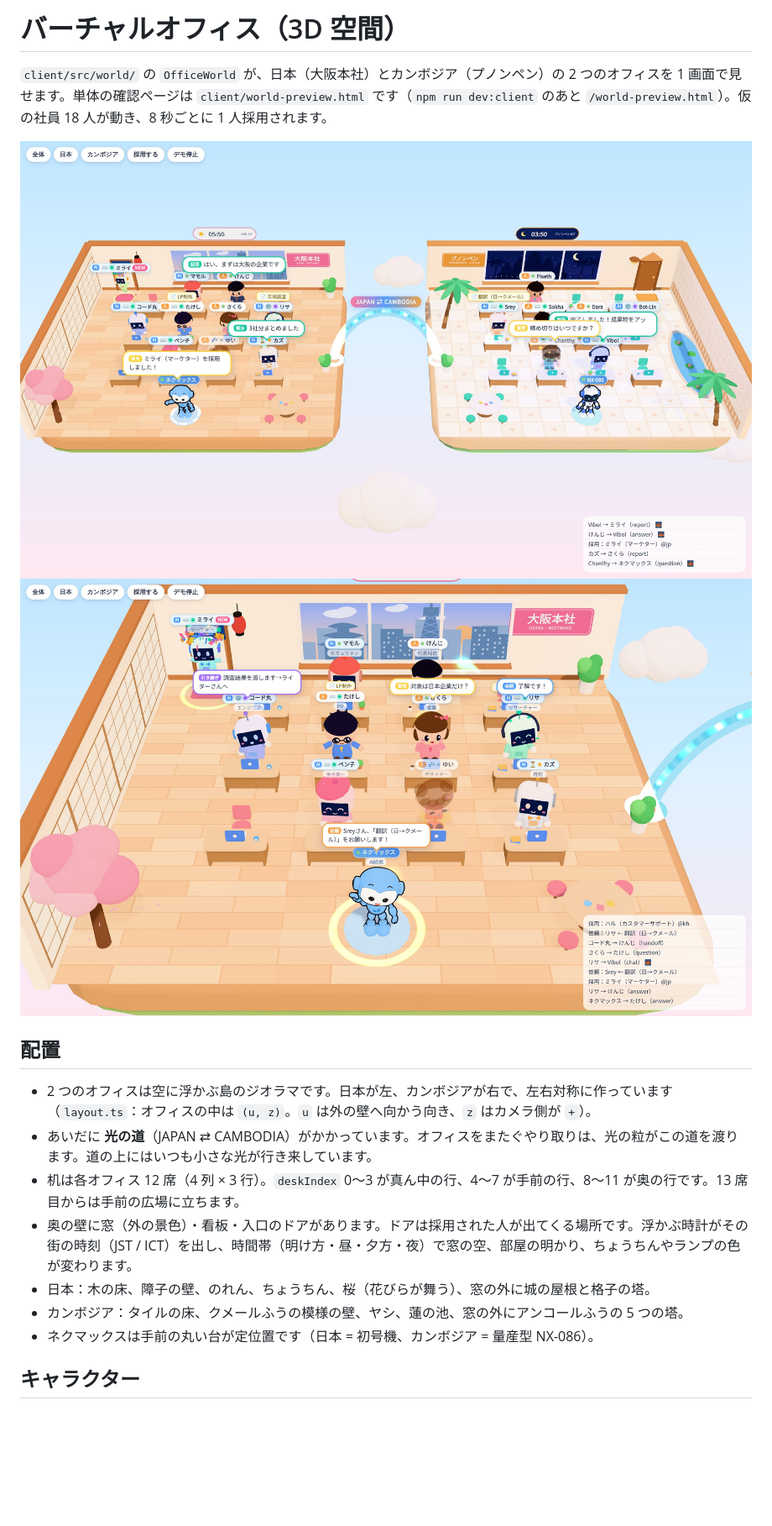
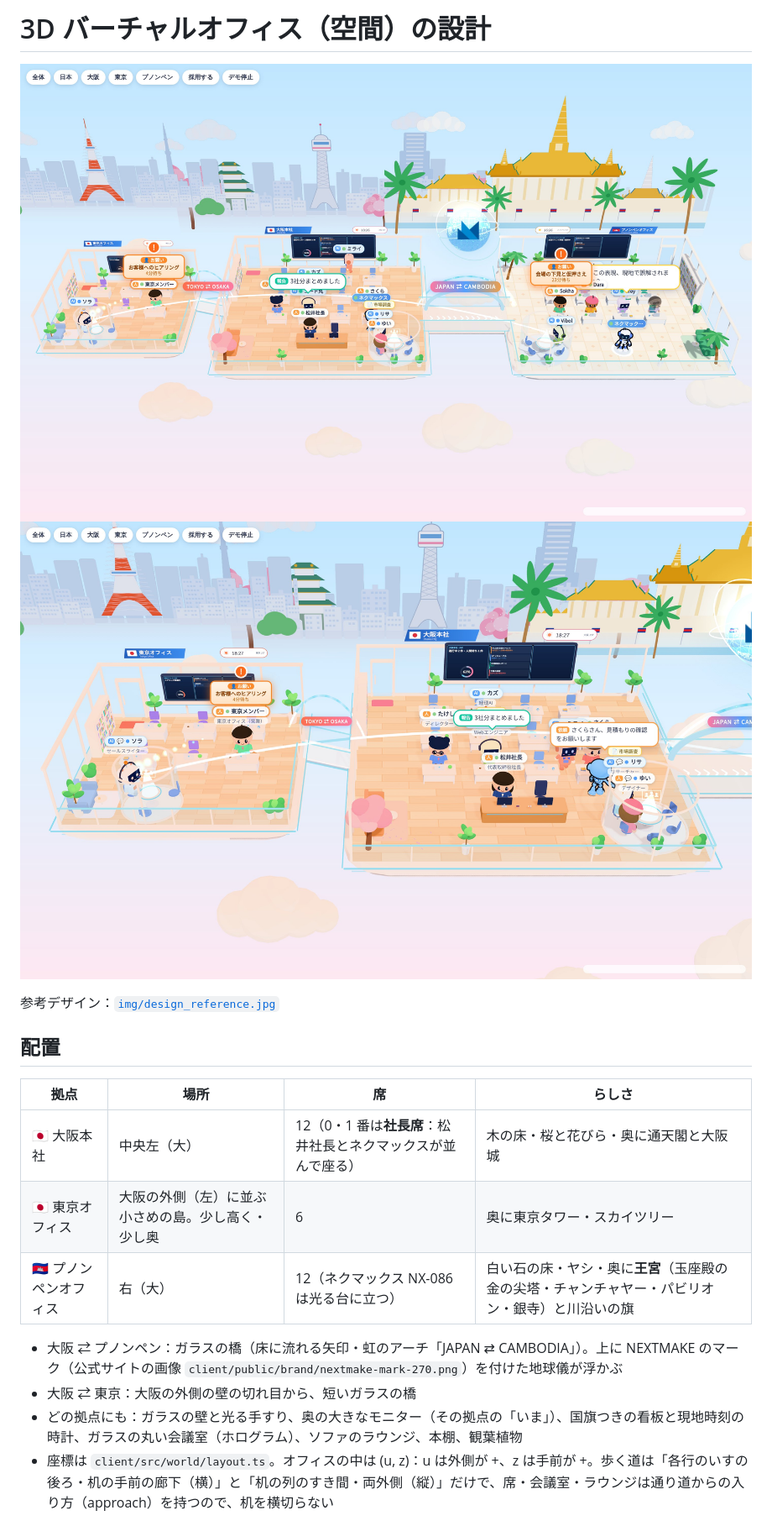
Before and after one commit to tomy1031/lab, a Markdown page: ai-company/docs/space.md, the part around one of its changes. Shown at 84% size. Rendered like a GitHub page; pictures changed too: ai-company/docs/img/space_all.jpg, ai-company/docs/img/space_jp.jpg; blank space fills up the shorter version.

```diff
--- a/ai-company/docs/space.md
+++ b/ai-company/docs/space.md
@@ -1,19 +1,20 @@
-# バーチャルオフィス（3D 空間）
-
-`client/src/world/` の `OfficeWorld` が、日本（大阪本社）とカンボジア（プノンペン）の 2 つのオフィスを 1 画面で見せます。単体の確認ページは `client/world-preview.html` です（`npm run dev:client` のあと `/world-preview.html`）。仮の社員 18 人が動き、8 秒ごとに 1 人採用されます。
+# 3D バーチャルオフィス（空間）の設計
 
 ![全体](img/space_all.jpg)
-![大阪本社](img/space_jp.jpg)
+![日本（東京・大阪）](img/space_jp.jpg)
+
+参考デザイン：[`img/design_reference.jpg`](img/design_reference.jpg)
 
 ## 配置
 
-- 2 つのオフィスは空に浮かぶ島のジオラマです。日本が左、カンボジアが右で、左右対称に作っています（`layout.ts`：オフィスの中は `(u, z)`。`u` は外の壁へ向かう向き、`z` はカメラ側が `+`）。
-- あいだに **光の道**（JAPAN ⇄ CAMBODIA）がかかっています。オフィスをまたぐやり取りは、光の粒がこの道を渡ります。道の上にはいつも小さな光が行き来しています。
-- 机は各オフィス 12 席（4 列 × 3 行）。`deskIndex` 0〜3 が真ん中の行、4〜7 が手前の行、8〜11 が奥の行です。13 席目からは手前の広場に立ちます。
-- 奥の壁に窓（外の景色）・看板・入口のドアがあります。ドアは採用された人が出てくる場所です。浮かぶ時計がその街の時刻（JST / ICT）を出し、時間帯（明け方・昼・夕方・夜）で窓の空、部屋の明かり、ちょうちんやランプの色が変わります。
-- 日本：木の床、障子の壁、のれん、ちょうちん、桜（花びらが舞う）、窓の外に城の屋根と格子の塔。
-- カンボジア：タイルの床、クメールふうの模様の壁、ヤシ、蓮の池、窓の外にアンコールふうの 5 つの塔。
-- ネクマックスは手前の丸い台が定位置です（日本 = 初号機、カンボジア = 量産型 NX-086）。
+| 拠点 | 場所 | 席 | らしさ |
+|---|---|---|---|
+| 🇯🇵 大阪本社 | 中央左（大） | 12（0・1 番は**社長席**：松井社長とネクマックスが並んで座る） | 木の床・桜と花びら・奥に通天閣と大阪城 |
+| 🇯🇵 東京オフィス | 大阪の外側（左）に並ぶ小さめの島。少し高く・少し奥 | 6 | 奥に東京タワー・スカイツリー |
+| 🇰🇭 プノンペンオフィス | 右（大） | 12（ネクマックス NX-086 は光る台に立つ） | 白い石の床・ヤシ・奥に**王宮**（玉座殿の金の尖塔・チャンチャヤー・パビリオン・銀寺）と川沿いの旗 |
 
-## キャラクター
+- 大阪 ⇄ プノンペン：ガラスの橋（床に流れる矢印・虹のアーチ「JAPAN ⇄ CAMBODIA」）。上に NEXTMAKE のマーク（公式サイトの画像 `client/public/brand/nextmake-mark-270.png`）を付けた地球儀が浮かぶ
+- 大阪 ⇄ 東京：大阪の外側の壁の切れ目から、短いガラスの橋
+- どの拠点にも：ガラスの壁と光る手すり、奥の大きなモニター（その拠点の「いま」）、国旗つきの看板と現地時刻の時計、ガラスの丸い会議室（ホログラム）、ソファのラウンジ、本棚、観葉植物
+- 座標は `client/src/world/layout.ts`。オフィスの中は (u, z)：u は外側が +、z は手前が +。歩く道は「各行のいすの後ろ・机の手前の廊下（横）」と「机の列のすき間・両外側（縦）」だけで、席・会議室・ラウンジは通り道からの入り方（approach）を持つので、机を横切らない
 
```
Also changed, not shown: other parts of ai-company/docs/space.md (+45 -31 lines), 1 other file.
